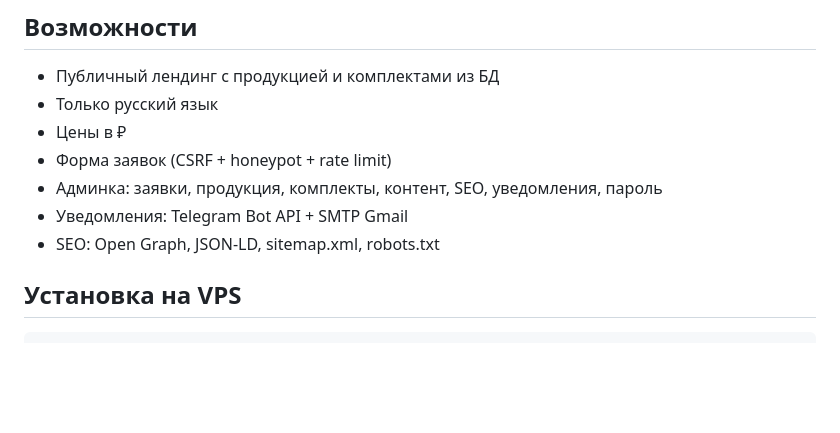
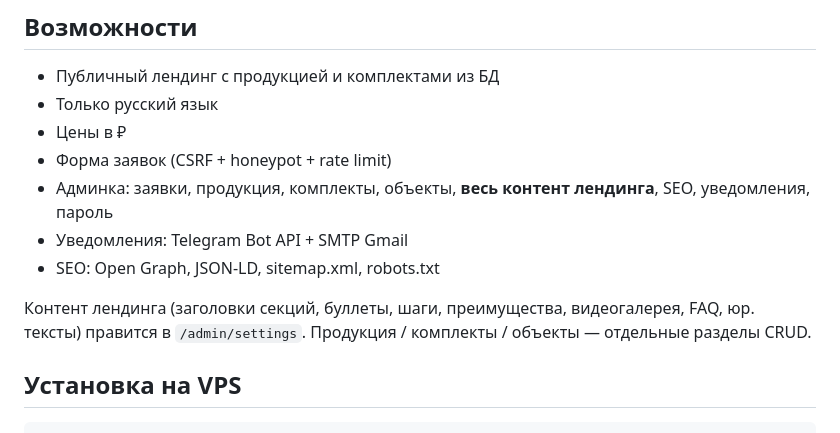
Before and after one commit to alexevil1979/metall, a Markdown page: README.md, the part around the change. Rendered like a GitHub page; blank space fills up the shorter version.

Commit message:
Document admin-editable landing content in README.
Co-authored-by: Cursor <cursoragent@cursor.com>

```diff
--- a/README.md
+++ b/README.md
@@ -14,9 +14,12 @@ Git: https://github.com/alexevil1979/metall
 - Только русский язык
 - Цены в ₽
 - Форма заявок (CSRF + honeypot + rate limit)
-- Админка: заявки, продукция, комплекты, контент, SEO, уведомления, пароль
+- Админка: заявки, продукция, комплекты, объекты, **весь контент лендинга**, SEO, уведомления, пароль
 - Уведомления: Telegram Bot API + SMTP Gmail
 - SEO: Open Graph, JSON-LD, sitemap.xml, robots.txt
+
+Контент лендинга (заголовки секций, буллеты, шаги, преимущества, видеогалерея, FAQ, юр. тексты) правится в `/admin/settings`.
+Продукция / комплекты / объекты — отдельные разделы CRUD.
 
 ## Установка на VPS
 
```
